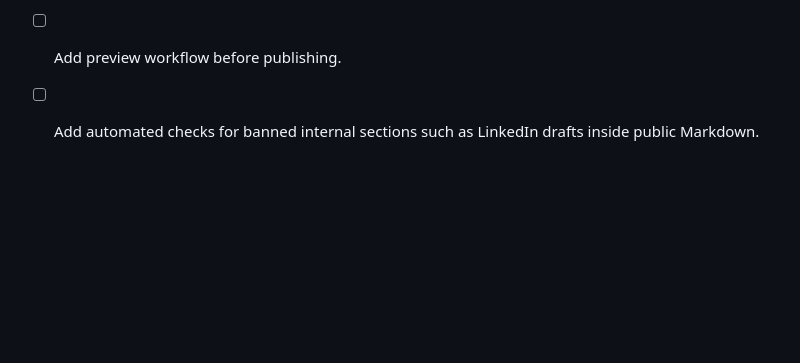
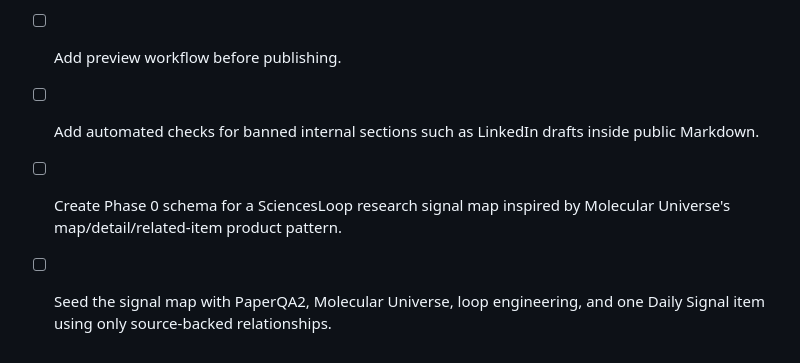
Before and after one commit to rockyzl/lu-zhang-site, a Markdown page: docs/content-system-roadmap.md, the part around the change. GitHub-like rendering; blank space fills up the shorter version.

```diff
--- a/docs/content-system-roadmap.md
+++ b/docs/content-system-roadmap.md
@@ -163,3 +163,7 @@ Product features:
 - [ ] Add preview workflow before publishing.
 - [ ] Add automated checks for banned internal sections such as LinkedIn drafts
       inside public Markdown.
+- [ ] Create Phase 0 schema for a SciencesLoop research signal map inspired by
+      Molecular Universe's map/detail/related-item product pattern.
+- [ ] Seed the signal map with PaperQA2, Molecular Universe, loop engineering,
+      and one Daily Signal item using only source-backed relationships.
```
Also changed, not shown: docs/live-task-list.md (+11 -0 lines), docs/molecular-universe-map-deep-dive.md (added, +236 -0 lines).
